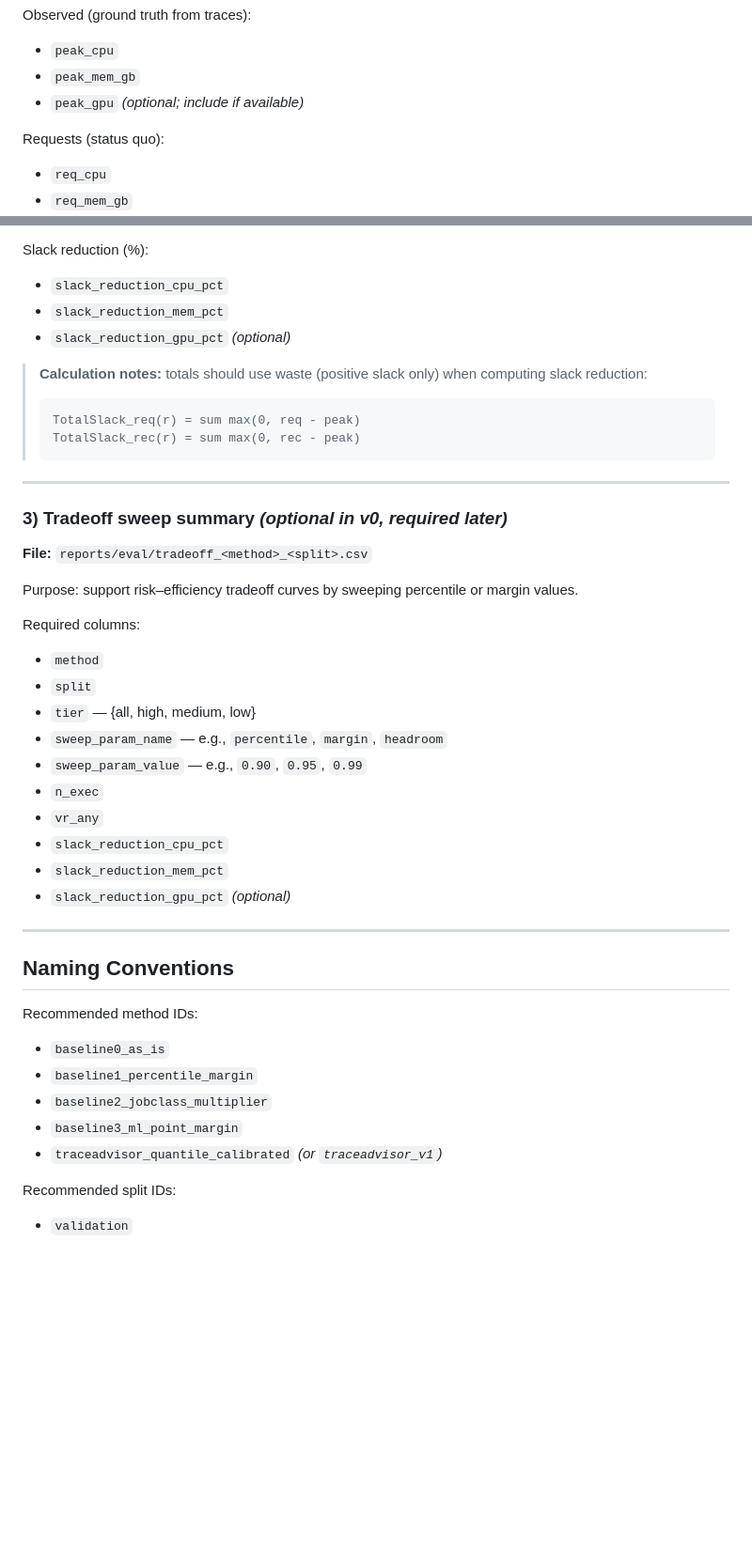
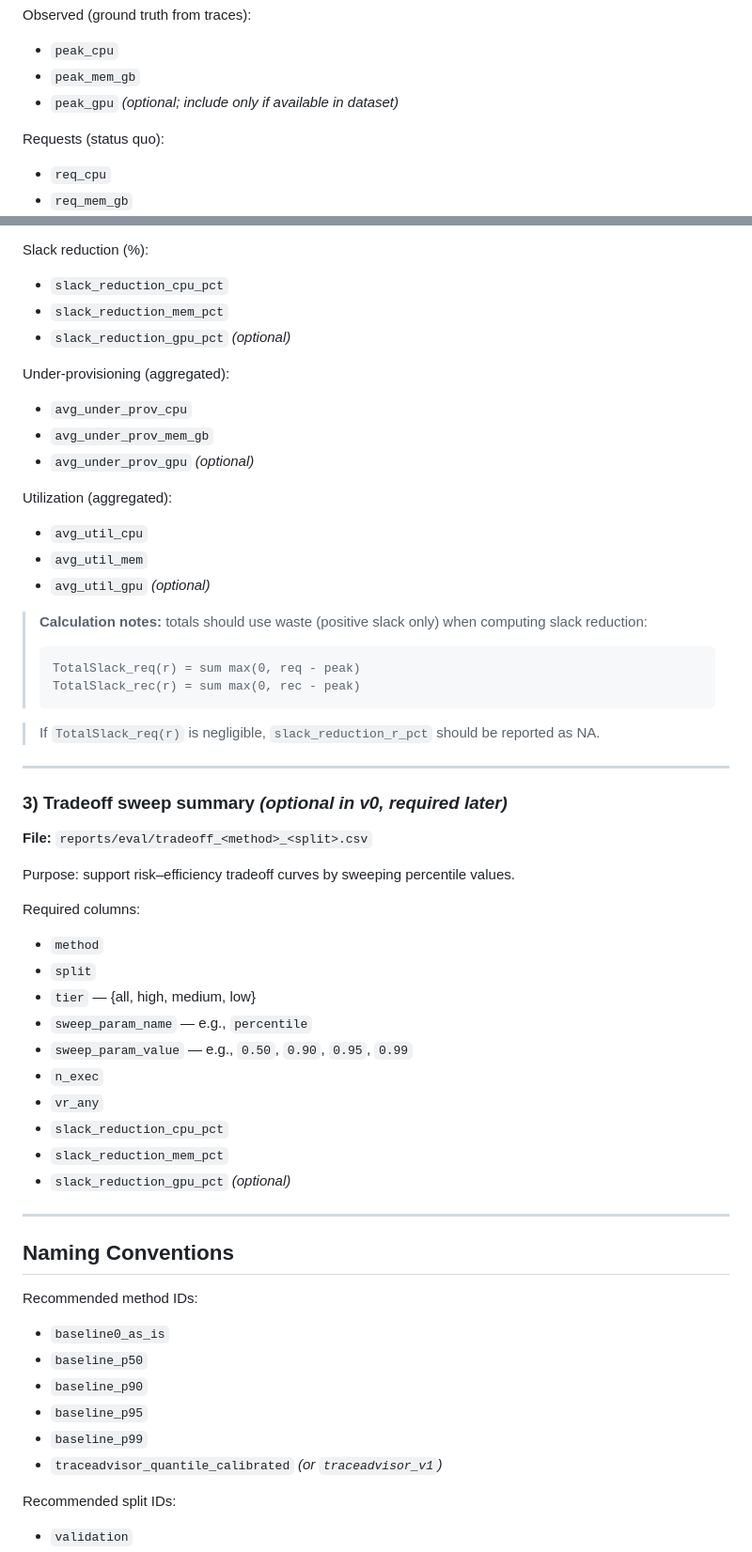
Before and after one commit to sonalilonkar1/masters-project, a Markdown page: docs/evaluation_output_format.md, 2 parts joined by grey strips. Shown at 94% size. Drawn GitHub-style; blank space fills up the shorter version.

````diff
--- a/docs/evaluation_output_format.md
+++ b/docs/evaluation_output_format.md
@@ -19,7 +19,7 @@ Required columns:
 Observed (ground truth from traces):
 - `peak_cpu`
 - `peak_mem_gb`
-- `peak_gpu` *(optional; include if available)*
+- `peak_gpu` *(optional; include only if available in dataset)*
 
 Requests (status quo):
 - `req_cpu`
@@ -96,25 +106,37 @@ Slack reduction (%):
 - `slack_reduction_mem_pct`
 - `slack_reduction_gpu_pct` *(optional)*
 
+Under-provisioning (aggregated):
+- `avg_under_prov_cpu`
+- `avg_under_prov_mem_gb`
+- `avg_under_prov_gpu` *(optional)*
+
+Utilization (aggregated):
+- `avg_util_cpu`
+- `avg_util_mem`
+- `avg_util_gpu` *(optional)*
+
 > **Calculation notes:** totals should use waste (positive slack only) when computing slack reduction:
 > ```
 > TotalSlack_req(r) = sum max(0, req - peak)
 > TotalSlack_rec(r) = sum max(0, rec - peak)
 > ```
 
+> If `TotalSlack_req(r)` is negligible, `slack_reduction_r_pct` should be reported as NA.
+
 ---
 
 ### 3) Tradeoff sweep summary *(optional in v0, required later)*
 **File:** `reports/eval/tradeoff_<method>_<split>.csv`
 
-Purpose: support risk–efficiency tradeoff curves by sweeping percentile or margin values.
+Purpose: support risk–efficiency tradeoff curves by sweeping percentile values.
 
 Required columns:
 - `method`
 - `split`
 - `tier` — {all, high, medium, low}
-- `sweep_param_name` — e.g., `percentile`, `margin`, `headroom`
-- `sweep_param_value` — e.g., `0.90`, `0.95`, `0.99`
+- `sweep_param_name` — e.g., `percentile`
+- `sweep_param_value` — e.g., `0.50`, `0.90`, `0.95`, `0.99`
 - `n_exec`
 - `vr_any`
 - `slack_reduction_cpu_pct`
@@ -127,9 +149,10 @@ Required columns:
 
 Recommended method IDs:
 - `baseline0_as_is`
-- `baseline1_percentile_margin`
-- `baseline2_jobclass_multiplier`
-- `baseline3_ml_point_margin`
+- `baseline_p50`
+- `baseline_p90`
+- `baseline_p95`
+- `baseline_p99`
 - `traceadvisor_quantile_calibrated` *(or `traceadvisor_v1`)*
 
 Recommended split IDs:
````
Also changed, not shown: other parts of docs/evaluation_output_format.md (+11 -1 lines).
